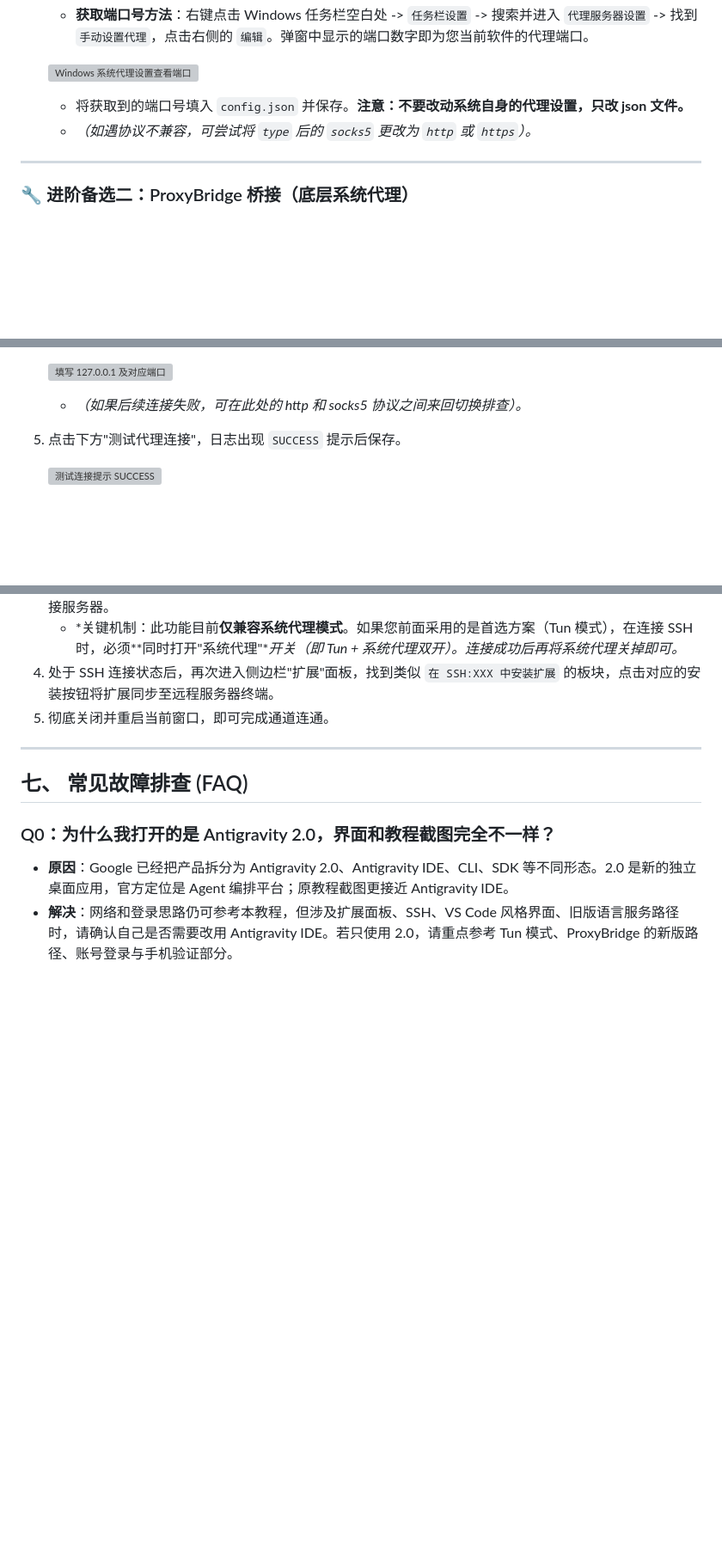
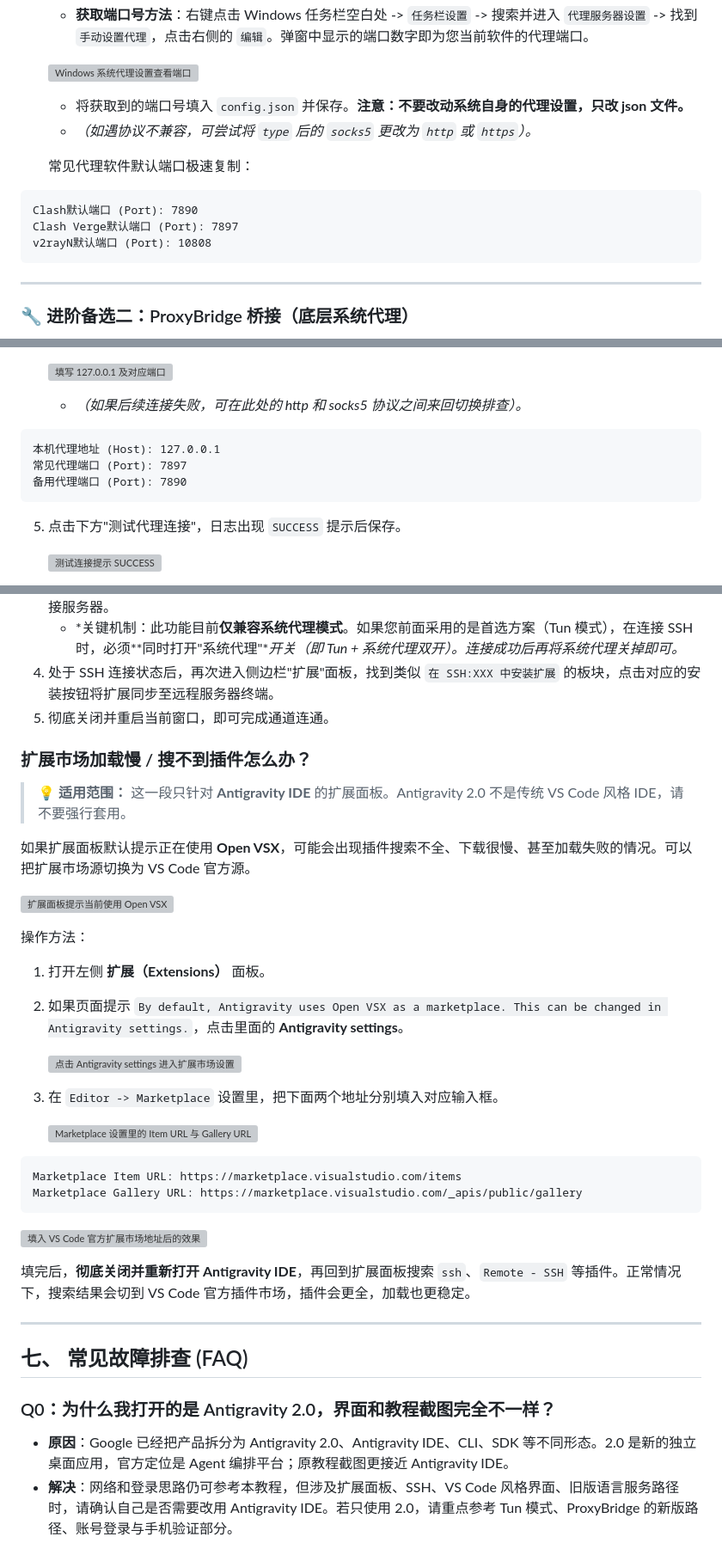
Before and after one commit to sxxxxxxxxxxxxxxxxxxxxx/antigravity-windows-guide, a Markdown page: article.md, 3 parts joined by grey strips. Shown: that part at 86% size. GitHub-like rendering; blank space fills up the shorter version; grey boxes are pictures that could not be loaded.

Commit message:
Add marketplace source troubleshooting

````diff
--- a/article.md
+++ b/article.md
@@ -109,6 +109,13 @@ Antigravity IDE 和 Antigravity 2.0 的底层网络请求都可能不会完整
    * 将获取到的端口号填入 `config.json` 并保存。**注意：不要改动系统自身的代理设置，只改 json 文件。**
    * *（如遇协议不兼容，可尝试将 `type` 后的 `socks5` 更改为 `http` 或 `https`）。*
 
+   常见代理软件默认端口极速复制：
+```copy-dashboard
+Clash默认端口 (Port): 7890
+Clash Verge默认端口 (Port): 7897
+v2rayN默认端口 (Port): 10808
+```
+
 ---
 
 ### 🔧 进阶备选二：ProxyBridge 桥接（底层系统代理）
@@ -135,6 +142,13 @@ Antigravity IDE 和 Antigravity 2.0 的底层网络请求都可能不会完整
    ![填写 127.0.0.1 及对应端口](/articles/antigravity/image10.png)
 
    * *（如果后续连接失败，可在此处的 http 和 socks5 协议之间来回切换排查）。*
+
+```copy-dashboard
+本机代理地址 (Host): 127.0.0.1
+常见代理端口 (Port): 7897
+备用代理端口 (Port): 7890
+```
+
 5. 点击下方"测试代理连接"，日志出现 `SUCCESS` 提示后保存。
 
    ![测试连接提示 SUCCESS](/articles/antigravity/image11.png)
@@ -249,6 +263,34 @@ Antigravity IDE 和 Antigravity 2.0 的底层网络请求都可能不会完整
 4. 处于 SSH 连接状态后，再次进入侧边栏"扩展"面板，找到类似 `在 SSH:XXX 中安装扩展` 的板块，点击对应的安装按钮将扩展同步至远程服务器终端。
 5. 彻底关闭并重启当前窗口，即可完成通道连通。
 
+### 扩展市场加载慢 / 搜不到插件怎么办？
+
+> 💡 **适用范围：** 这一段只针对 **Antigravity IDE** 的扩展面板。Antigravity 2.0 不是传统 VS Code 风格 IDE，请不要强行套用。
+
+如果扩展面板默认提示正在使用 **Open VSX**，可能会出现插件搜索不全、下载很慢、甚至加载失败的情况。可以把扩展市场源切换为 VS Code 官方源。
+
+![扩展面板提示当前使用 Open VSX](/articles/antigravity/marketplace-open-vsx-notice.png)
+
+操作方法：
+
+1. 打开左侧 **扩展（Extensions）** 面板。
+2. 如果页面提示 `By default, Antigravity uses Open VSX as a marketplace. This can be changed in Antigravity settings.`，点击里面的 **Antigravity settings**。
+
+   ![点击 Antigravity settings 进入扩展市场设置](/articles/antigravity/marketplace-settings-link.png)
+
+3. 在 `Editor -> Marketplace` 设置里，把下面两个地址分别填入对应输入框。
+
+   ![Marketplace 设置里的 Item URL 与 Gallery URL 输入框](/articles/antigravity/marketplace-url-settings-empty.png)
+
+```copy-dashboard
+Marketplace Item URL: https://marketplace.visualstudio.com/items
+Marketplace Gallery URL: https://marketplace.visualstudio.com/_apis/public/gallery
+```
+
+   ![填入 VS Code 官方扩展市场地址后的效果](/articles/antigravity/marketplace-url-settings-filled.png)
+
+填完后，**彻底关闭并重新打开 Antigravity IDE**，再回到扩展面板搜索 `ssh`、`Remote - SSH` 等插件。正常情况下，搜索结果会切到 VS Code 官方插件市场，插件会更全，加载也更稳定。
+
 ---
 
 ## 七、 常见故障排查 (FAQ)
````
Also changed, not shown: assets/antigravity/marketplace-open-vsx-notice.png (added), assets/antigravity/marketplace-settings-link.png (added), assets/antigravity/marketplace-url-settings-empty.png (added), assets/antigravity/marketplace-url-settings-filled.png (added), 1 other file.
